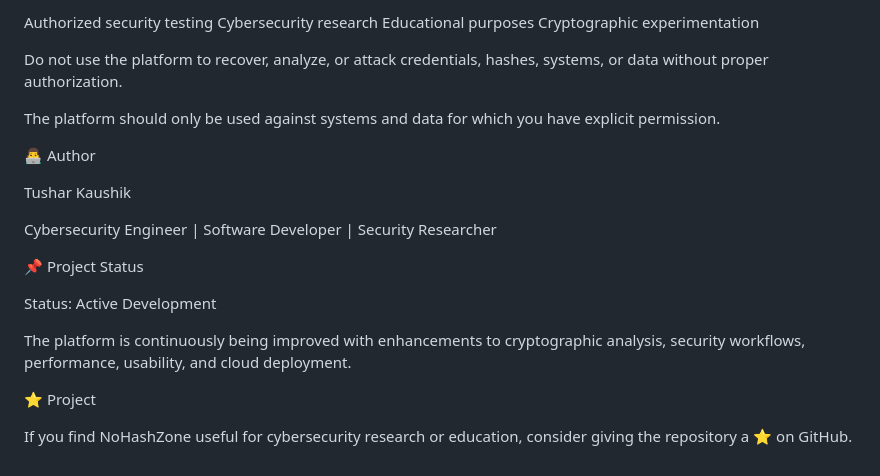
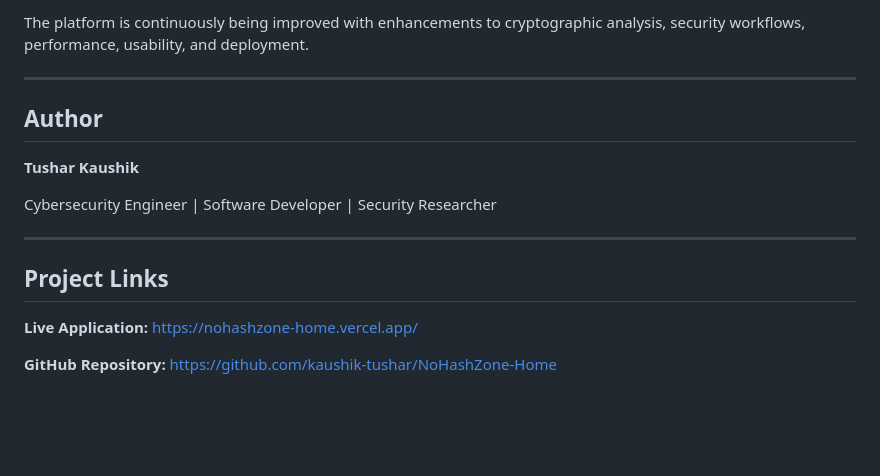
Before and after one commit to kaushik-tushar/NoHashZone-Home, a Markdown page: README.md, the part around one of its changes. Drawn GitHub-style; blank space fills up the shorter version.

```diff
--- a/README.md
+++ b/README.md
@@ -133,25 +170,20 @@ NoHashZone is intended strictly for:
 
-Authorized security testing
-Cybersecurity research
-Educational purposes
-Cryptographic experimentation
+The platform is continuously being improved with enhancements to cryptographic analysis, security workflows, performance, usability, and deployment.
 
-Do not use the platform to recover, analyze, or attack credentials, hashes, systems, or data without proper authorization.
+---
 
-The platform should only be used against systems and data for which you have explicit permission.
+## Author
 
-👨‍💻 Author
-
-Tushar Kaushik
+**Tushar Kaushik**
 
 Cybersecurity Engineer | Software Developer | Security Researcher
 
-📌 Project Status
+---
 
-Status: Active Development
+## Project Links
 
-The platform is continuously being improved with enhancements to cryptographic analysis, security workflows, performance, usability, and cloud deployment.
+**Live Application:**
+https://nohashzone-home.vercel.app/
 
-⭐ Project
-
-If you find NoHashZone useful for cybersecurity research or education, consider giving the repository a ⭐ on GitHub.
+**GitHub Repository:**
+https://github.com/kaushik-tushar/NoHashZone-Home
```
Also changed, not shown: other parts of README.md (+141 -104 lines).
